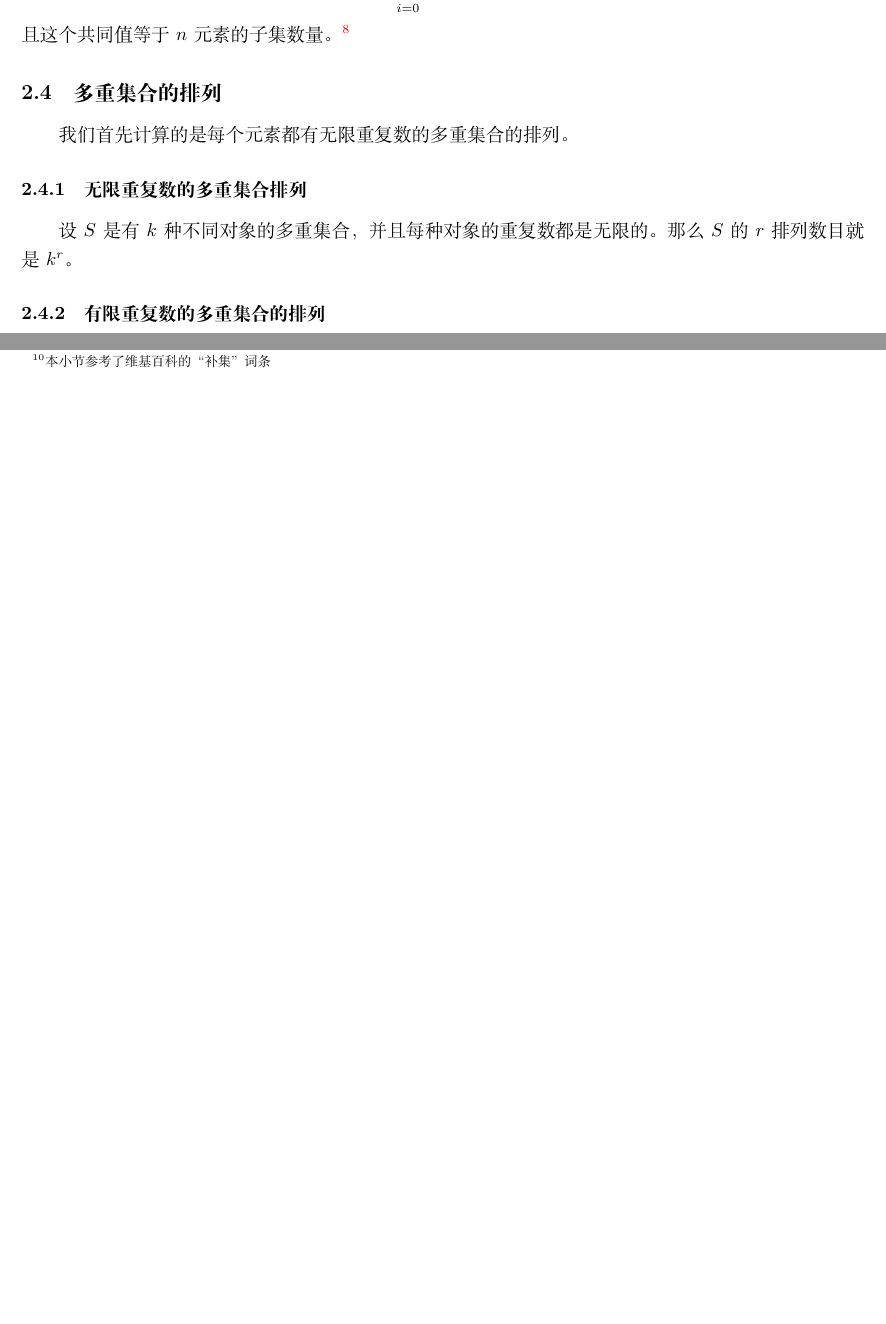
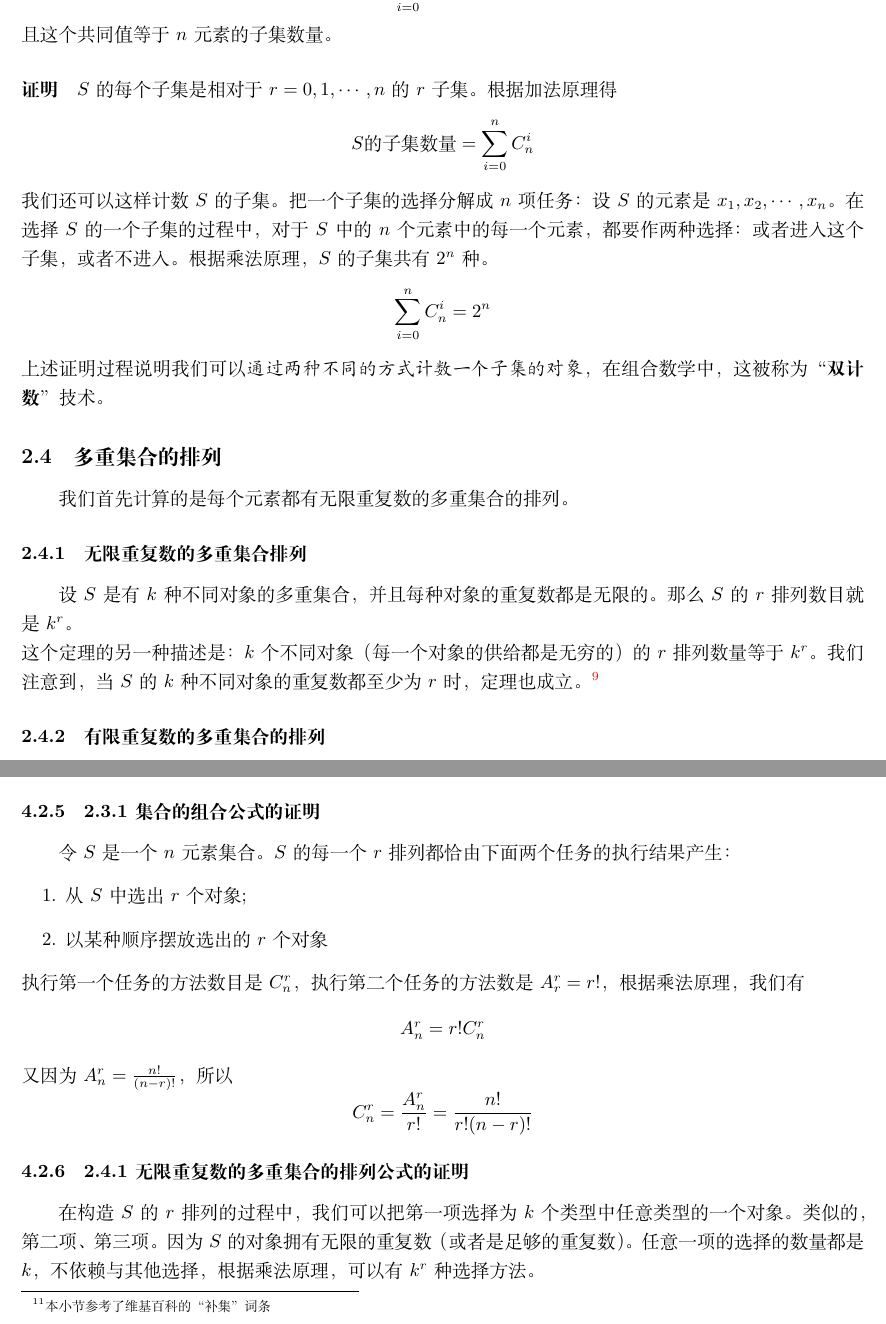
Before and after one commit to FinleyGe/Combinatorics-Note, a LaTeX document (note.tex): two parts of pages 7 and 8 of 9 before the commit and two parts of pages 8 and 10 of 11 after it, joined at a grey line, cut so that both start at the same text, the shorter picture padded with empty space. Compiled offline with XeLaTeX.

Commit message:
几个证明

```diff
--- a/note.tex
+++ b/note.tex
@@ -157,13 +158,18 @@
    对于$n \geqslant 0$有：
    \[\sum_{i=0}^n C_n^i = 2^n\]
    且这个共同值等于$n$元素的子集数量。
-   \footnote{这个定理的证明详见附录A}
-
-
+   \paragraph{证明}
+   $S$的每个子集是相对于$r = 0,1,\cdots,n$的$r$子集。根据加法原理得
+   \[S\hbox{的子集数量} = \sum_{i=0}^n C_n^i\]
+   我们还可以这样计数$S$的子集。把一个子集的选择分解成$n$项任务：设$S$的元素是$x_1,x_2,\cdots,x_n$。在选择$S$的一个子集的过程中，对于$S$中的$n$个元素中的每一个元素，都要作两种选择：或者进入这个子集，或者不进入。根据乘法原理，$S$的子集共有$2^n$种。
+   \[\sum_{i=0}^n C_n^i = 2^n\]
+上述证明过程说明我们可以\textit{通过两种不同的方式计数一个子集的对象}，在组合数学中，这被称为“\textbf{双计数}”技术。
    \subsection{多重集合的排列}
    我们首先计算的是每个元素都有无限重复数的多重集合的排列。
    \subsubsection{无限重复数的多重集合排列}
-   设$S$是有$k$种不同对象的多重集合，并且每种对象的重复数都是无限的。那么$S$的$r$排列数目就是$k^r$。
+   设$S$是有$k$种不同对象的多重集合，并且每种对象的重复数都是无限的。那么$S$的$r$排列数目就是$k^r$。\\
+   这个定理的另一种描述是： $k$个不同对象（每一个对象的供给都是无穷的）的$r$排列数量等于$k^r$。我们注意到，当$S$的$k$种不同对象的重复数都至少为$r$时，定理也成立。
+\footnote{证明详见附录A}
    \subsubsection{有限重复数的多重集合的排列}
    设$S$是有$k$种不同对象的多重集合，并且对象$a_i$的重复数为$n_i$，$i = 1,2,\cdots,k,|S| = n = \sum_{j=1}^k n_j$则$S$的排列数为
    \[\frac{n!}{\prod_{i=1}^k n_i!}\]
@@ -190,10 +198,9 @@
     \[\mid S \mid = \mid S_1 \mid + \mid S_2 \mid + \cdots + \mid S_p \mid = q + q + \cdots + q (p \hbox{个}q ) = p \times q\]
     上述推倒过程中运用到了整数的乘法就是重复的加法这样的基本事实。
     \subsubsection{补集}
-
     \footnote{本小节参考了维基百科的“补集”词条}
     在集合论和数学的其他分支中，存在补集的两种定义：\textbf{相对补集}和\textbf{绝对补集}。\\
     \paragraph{相对补集}若$A$和$B$是集合，则$A$在$B$中的相对补集是所有属于$B$但不属于$A$的元素的集合。记为$B \backslash A$或者 $B - A$  或者 $\complement_B A$
     \paragraph{绝对补集}若给定全集$U$，则A的绝对补集是$A$在$U$中的相对补集，记为$A^C$或者$\complement_U A$
-   \subsubsection{2.2.1排列公式的证明}
+    \subsubsection{2.2.1排列公式的证明}
    在构建$n$元素集合的$r$排列时，我们可以用$n$种方法选择第一项，不论第一项如何选择，都可以用$n-1$种方法选择第二项，$\cdots$，不论前$r-1$项如何选出，都可以用$n-(r-1)$种方法选择第$r$项。根据乘法原理，这$r$项可以用$n \times (n-1) \times \cdots \times (n-r+1)$种方法选出。
@@ -201,6 +208,19 @@
    能够把线性$r$排列的集合划分成若干个部分，使得两个线性$r$排列对应于同一个循环$r$排列当且仅当这两个线性$r$排列在同一部分中。因此，循环$r$排列的数目就等于划分的部分的数目。由于每一个部分都含有$r$个线性$r$排列，因此部分数目是
    \[\frac{A_n^r}{r} = \frac{n!}{r \cdot (n-r)!}\]
-
+   \subsubsection{2.3.1 集合的组合公式的证明}
+   令$S$是一个$n$元素集合。$S$的每一个$r$排列都恰由下面两个任务的执行结果产生：
+   \begin{enumerate}
+       \item 从$S$中选出$r$个对象;
+       \item 以某种顺序摆放选出的$r$个对象
+   \end{enumerate}
+   执行第一个任务的方法数目是$C_n^r$，执行第二个任务的方法数是$A_r^r = r!$，根据乘法原理，我们有
+   \[A_n^r = r!C_n^r\]
+   又因为$A_n^r = \frac{n!}{(n-r)!}$，所以
+   \[C_n^r = \frac{A_n^r}{r!} = \frac{n!}{r!(n-r)!}\]
+   \subsubsection{2.4.1 无限重复数的多重集合的排列公式的证明}
+   在构造$S$的$r$排列的过程中，我们可以把第一项选择为$k$个类型中任意类型的一个对象。类似的，第二项、第三项。因为$S$的对象拥有无限的重复数（或者是足够的重复数）。任意一项的选择的数量都是$k$，不依赖与其他选择，根据乘法原理，可以有$k^r$种选择方法。
+   \subsubsection{2.4.2 有限重复数的多重集合的排列公式证明}
+   设$S$是有$k$种不同对象的多重集合，并且对象$a_i$的重复数为$n_i$，$i = 1,2,\cdots,k,|S| = n = \sum_{j=1}^k n_j$则$S$
     \subsection{其他}
     \subsubsection{算术基本定理}
     \footnote{本小节参考了维基百科的“基本算术定理”词条}
```
Also changed, not shown: note.pdf, note.tex (9 more changed lines), 5 other files.
